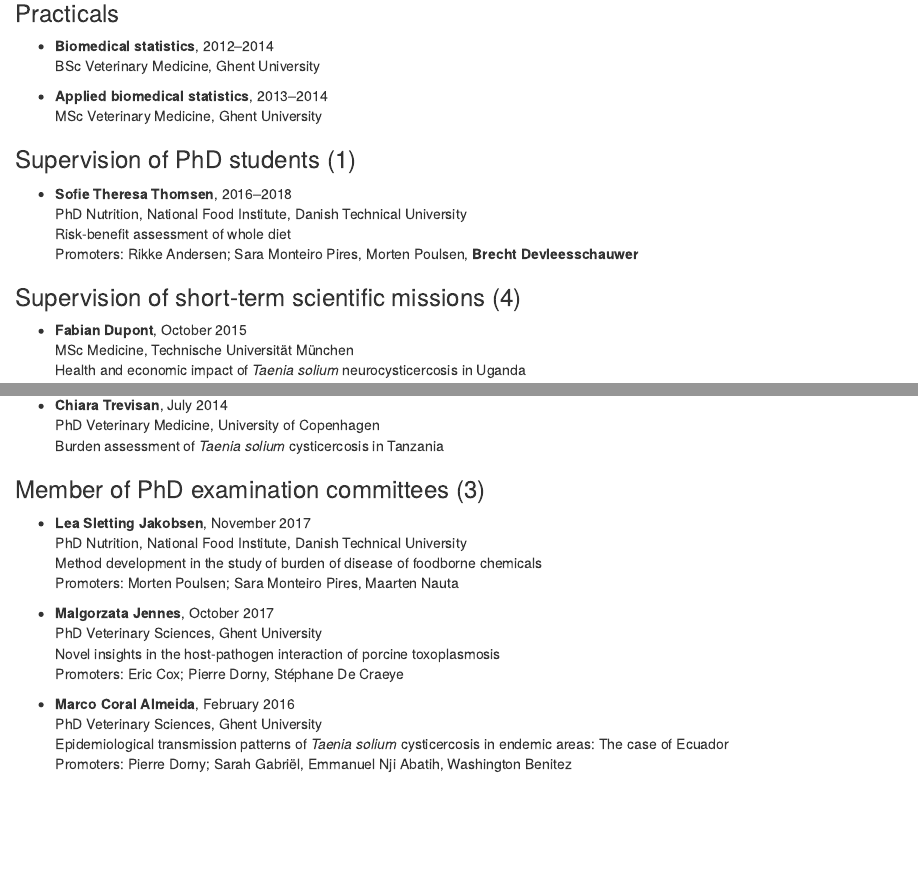
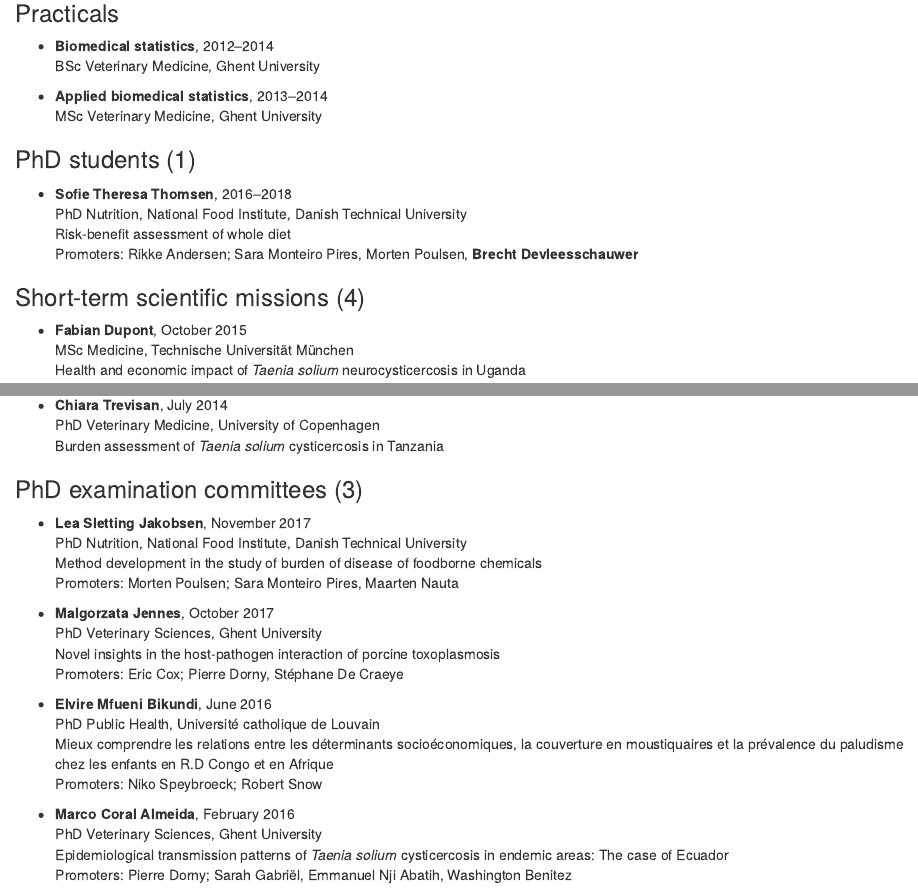
Before and after one commit to brechtdv/vitae, an R Markdown document (vitae.Rmd): the page in a window 1100 px wide, from 4220 px down, and a second part further down, joined at a grey line. Rendered offline with R 4.5, knitr and Pandoc, with nearby package versions; the code chunks are not run, so their results and figures are left out; drawn as R Markdown's standard HTML page in place of the format the file asks for.

Commit message:
update formatting

````diff
--- a/vitae.Rmd
+++ b/vitae.Rmd
@@ -250,7 +250,7 @@ Nepali   | +        | +       | +
 * **Applied biomedical statistics**, 2013--2014
     MSc Veterinary Medicine, Ghent University
 
-### Supervision of PhD students (1)
+### PhD students (1)
 
 * **Sofie Theresa Thomsen**, 2016--2018
     PhD Nutrition, National Food Institute, Danish Technical University
@@ -263,20 +263,20 @@ class(db) <- "data.frame"
 
 db_msc <- db[db$grade == "MSc", ]
 db_msc <- db_msc[order(db_msc$year, decreasing = TRUE), ]
-cat(sprintf("### Supervision of MSc students (%d)\n", nrow(db_msc)))
+cat(sprintf("### MSc students (%d)\n", nrow(db_msc)))
 
 for (i in seq(nrow(db_msc)))
   print_student(db_msc[i, ], nrow(db_msc) - i + 1)
 
 db_bsc <- db[db$grade == "BSc", ]
 db_bsc <- db_bsc[order(db_bsc$year, decreasing = TRUE), ]
-cat(sprintf("### Supervision of BSc students (%d)\n", nrow(db_bsc)))
+cat(sprintf("### BSc students (%d)\n", nrow(db_bsc)))
 
 for (i in seq(nrow(db_bsc)))
   print_student(db_bsc[i, ], nrow(db_bsc) - i + 1)
 ```
 
-### Supervision of short-term scientific missions (4)
+### Short-term scientific missions (4)
 
 * **Fabian Dupont**, October 2015
     MSc Medicine, Technische Universität München
@@ -294,7 +294,7 @@ for (i in seq(nrow(db_bsc)))
     PhD Veterinary Medicine, University of Copenhagen
     Burden assessment of _Taenia solium_ cysticercosis in Tanzania
 
-### Member of PhD examination committees (3)
+### PhD examination committees (3)
 
 * **Lea Sletting Jakobsen**, November 2017
     PhD Nutrition, National Food Institute, Danish Technical University
@@ -305,6 +305,11 @@ for (i in seq(nrow(db_bsc)))
     PhD Veterinary Sciences, Ghent University
     Novel insights in the host-pathogen interaction of porcine toxoplasmosis
     Promoters: Eric Cox; Pierre Dorny, Stéphane De Craeye
+
+* **Elvire Mfueni Bikundi**, June 2016
+    PhD Public Health, Université catholique de Louvain
+    Mieux comprendre les relations entre les déterminants socioéconomiques, la couverture en moustiquaires et la prévalence du paludisme chez les enfants en R.D Congo et en Afrique
+    Promoters: Niko Speybroeck; Robert Snow
 
 * **Marco Coral Almeida**, February 2016
     PhD Veterinary Sciences, Ghent University
````
Also changed, not shown: BrechtDevleesschauwer_CV.pdf, vitae.html, 1 other file.
